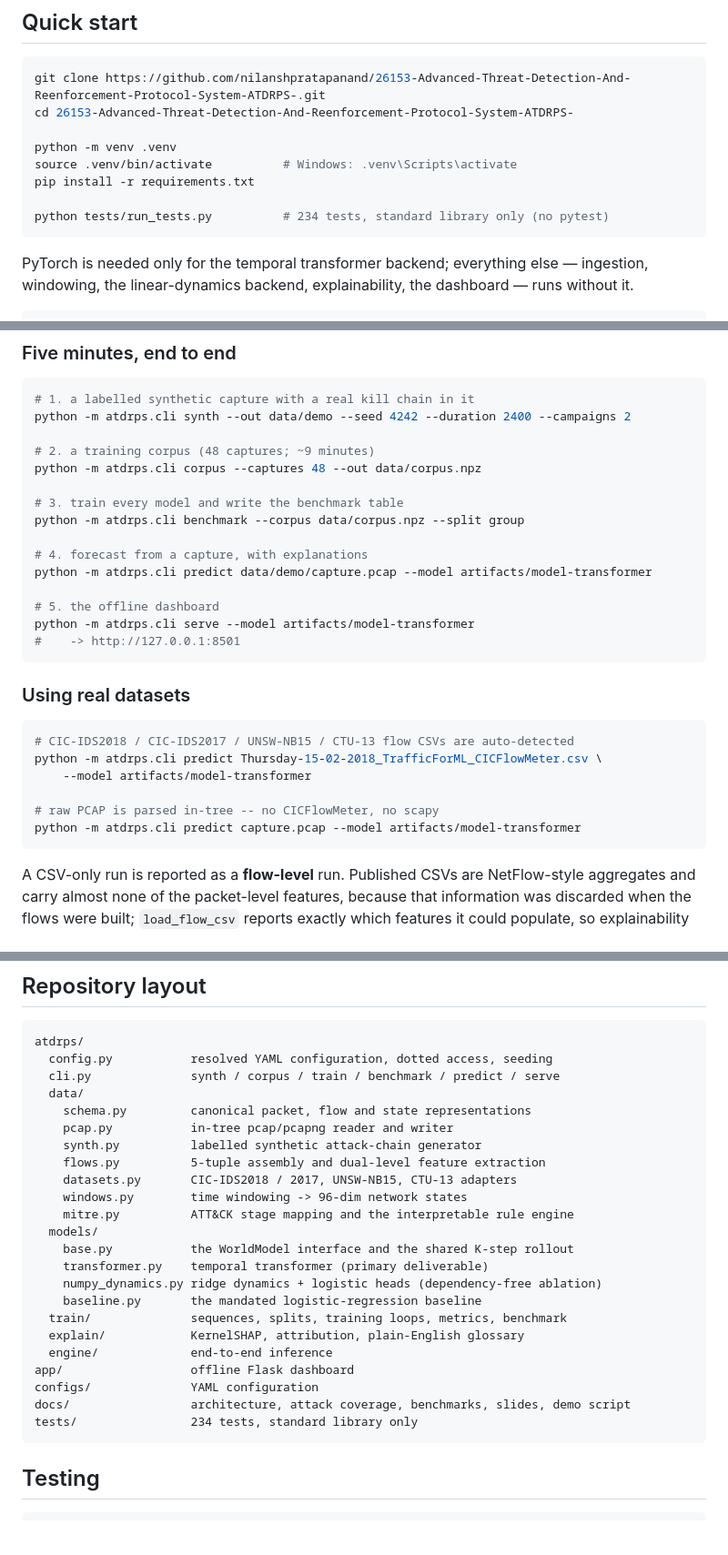
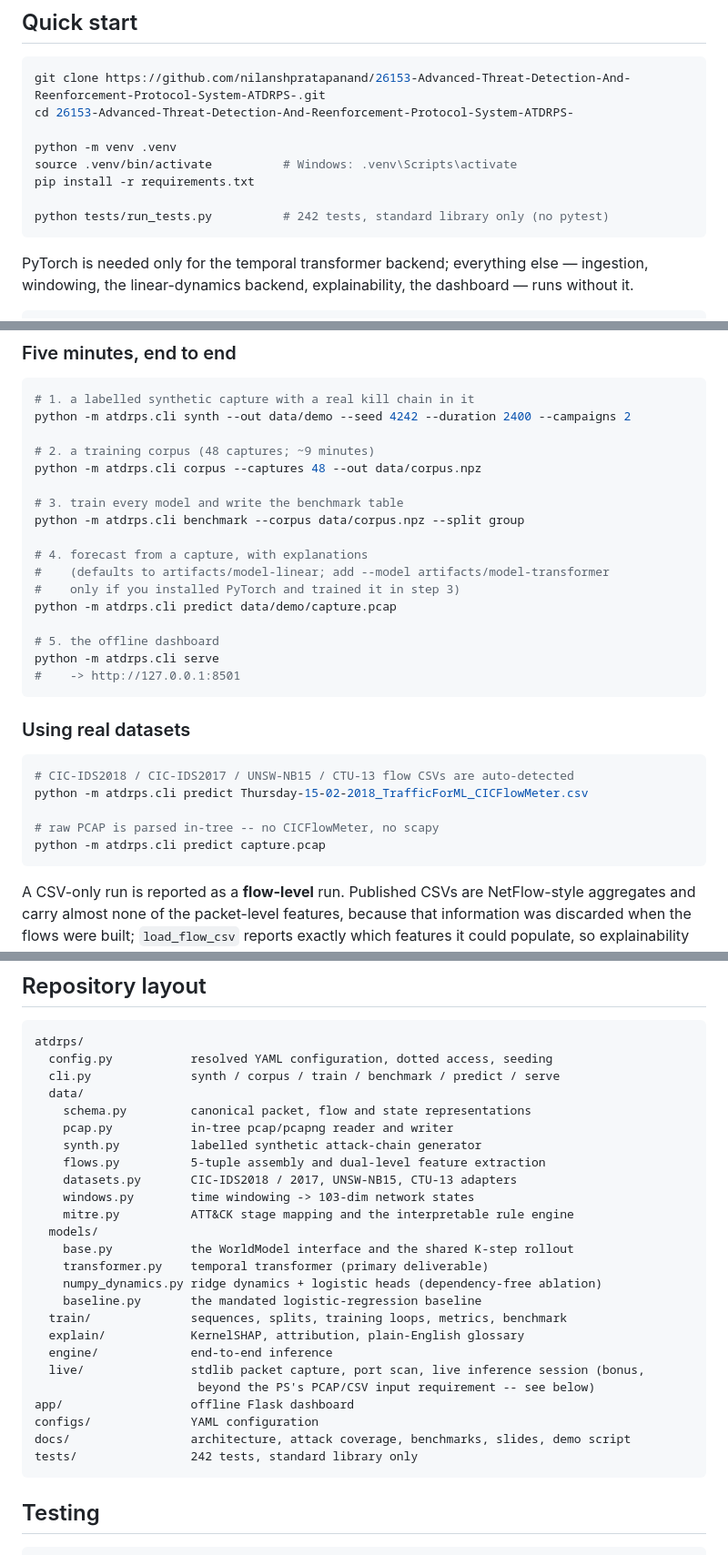
Before and after one commit to nilanshpratapanand/26153-Advanced-Threat-Detection-And-Reenforcement-Protocol-System-ATDRPS-, a Markdown page: README.md, 3 parts joined by grey strips. Shown at 91% size. Drawn GitHub-style; blank space fills up the shorter version.

````diff
--- a/README.md
+++ b/README.md
@@ -85,7 +85,7 @@ python -m venv .venv
 source .venv/bin/activate          # Windows: .venv\Scripts\activate
 pip install -r requirements.txt
 
-python tests/run_tests.py          # 234 tests, standard library only (no pytest)
+python tests/run_tests.py          # 242 tests, standard library only (no pytest)
 ```
 
 PyTorch is needed only for the temporal transformer backend; everything else — ingestion,
@@ -109,10 +109,12 @@ python -m atdrps.cli corpus --captures 48 --out data/corpus.npz
 python -m atdrps.cli benchmark --corpus data/corpus.npz --split group
 
 # 4. forecast from a capture, with explanations
-python -m atdrps.cli predict data/demo/capture.pcap --model artifacts/model-transformer
+#    (defaults to artifacts/model-linear; add --model artifacts/model-transformer
+#    only if you installed PyTorch and trained it in step 3)
+python -m atdrps.cli predict data/demo/capture.pcap
 
 # 5. the offline dashboard
-python -m atdrps.cli serve --model artifacts/model-transformer
+python -m atdrps.cli serve
 #    -> http://127.0.0.1:8501
 ```
 
@@ -120,11 +122,10 @@ python -m atdrps.cli serve --model artifacts/model-transformer
 
 ```bash
 # CIC-IDS2018 / CIC-IDS2017 / UNSW-NB15 / CTU-13 flow CSVs are auto-detected
-python -m atdrps.cli predict Thursday-15-02-2018_TrafficForML_CICFlowMeter.csv \
-    --model artifacts/model-transformer
+python -m atdrps.cli predict Thursday-15-02-2018_TrafficForML_CICFlowMeter.csv
 
 # raw PCAP is parsed in-tree -- no CICFlowMeter, no scapy
-python -m atdrps.cli predict capture.pcap --model artifacts/model-transformer
+python -m atdrps.cli predict capture.pcap
 ```
 
 A CSV-only run is reported as a **flow-level** run. Published CSVs are NetFlow-style
@@ -178,7 +179,7 @@ atdrps/
     synth.py          labelled synthetic attack-chain generator
     flows.py          5-tuple assembly and dual-level feature extraction
     datasets.py       CIC-IDS2018 / 2017, UNSW-NB15, CTU-13 adapters
-    windows.py        time windowing -> 96-dim network states
+    windows.py        time windowing -> 103-dim network states
     mitre.py          ATT&CK stage mapping and the interpretable rule engine
   models/
     base.py           the WorldModel interface and the shared K-step rollout
@@ -188,10 +189,12 @@ atdrps/
   train/              sequences, splits, training loops, metrics, benchmark
   explain/            KernelSHAP, attribution, plain-English glossary
   engine/             end-to-end inference
+  live/               stdlib packet capture, port scan, live inference session (bonus,
+                       beyond the PS's PCAP/CSV input requirement -- see below)
 app/                  offline Flask dashboard
 configs/              YAML configuration
 docs/                 architecture, attack coverage, benchmarks, slides, demo script
-tests/                234 tests, standard library only
+tests/                242 tests, standard library only
 ```
 
 ## Testing
````
Also changed, not shown: docs/ARCHITECTURE.md (+59 -108 lines), docs/DEMO_SCRIPT.md (+12 -11 lines).
